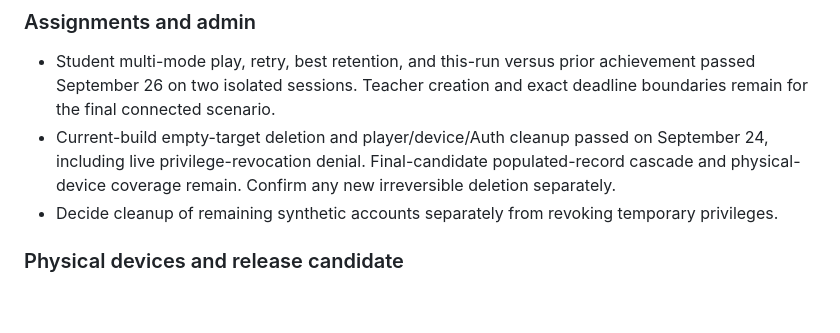
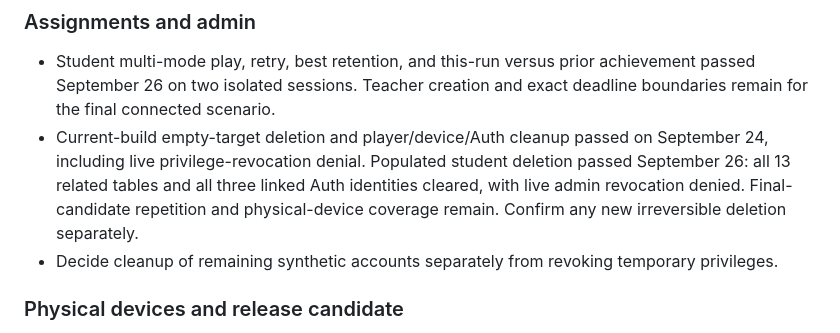
Before and after one commit to nakashiesur/interval-cosmos, a Markdown page: docs/V2.0.5_NEXT_BROWSER_CHECK.md, the part around the change. Drawn GitHub-style; blank space fills up the shorter version.

```diff
--- a/docs/V2.0.5_NEXT_BROWSER_CHECK.md
+++ b/docs/V2.0.5_NEXT_BROWSER_CHECK.md
@@ -50,7 +50,7 @@ These targeted passes do not complete the whole release matrix.
 ### Assignments and admin
 
 - Student multi-mode play, retry, best retention, and this-run versus prior achievement passed September 26 on two isolated sessions. Teacher creation and exact deadline boundaries remain for the final connected scenario.
-- Current-build empty-target deletion and player/device/Auth cleanup passed on September 24, including live privilege-revocation denial. Final-candidate populated-record cascade and physical-device coverage remain. Confirm any new irreversible deletion separately.
+- Current-build empty-target deletion and player/device/Auth cleanup passed on September 24, including live privilege-revocation denial. Populated student deletion passed September 26: all 13 related tables and all three linked Auth identities cleared, with live admin revocation denied. Final-candidate repetition and physical-device coverage remain. Confirm any new irreversible deletion separately.
 - Decide cleanup of remaining synthetic accounts separately from revoking temporary privileges.
 
 ### Physical devices and release candidate
```
Also changed, not shown: docs/V2.0.5_BROWSER_QA_2026-09-26.md (+10 -0 lines).
